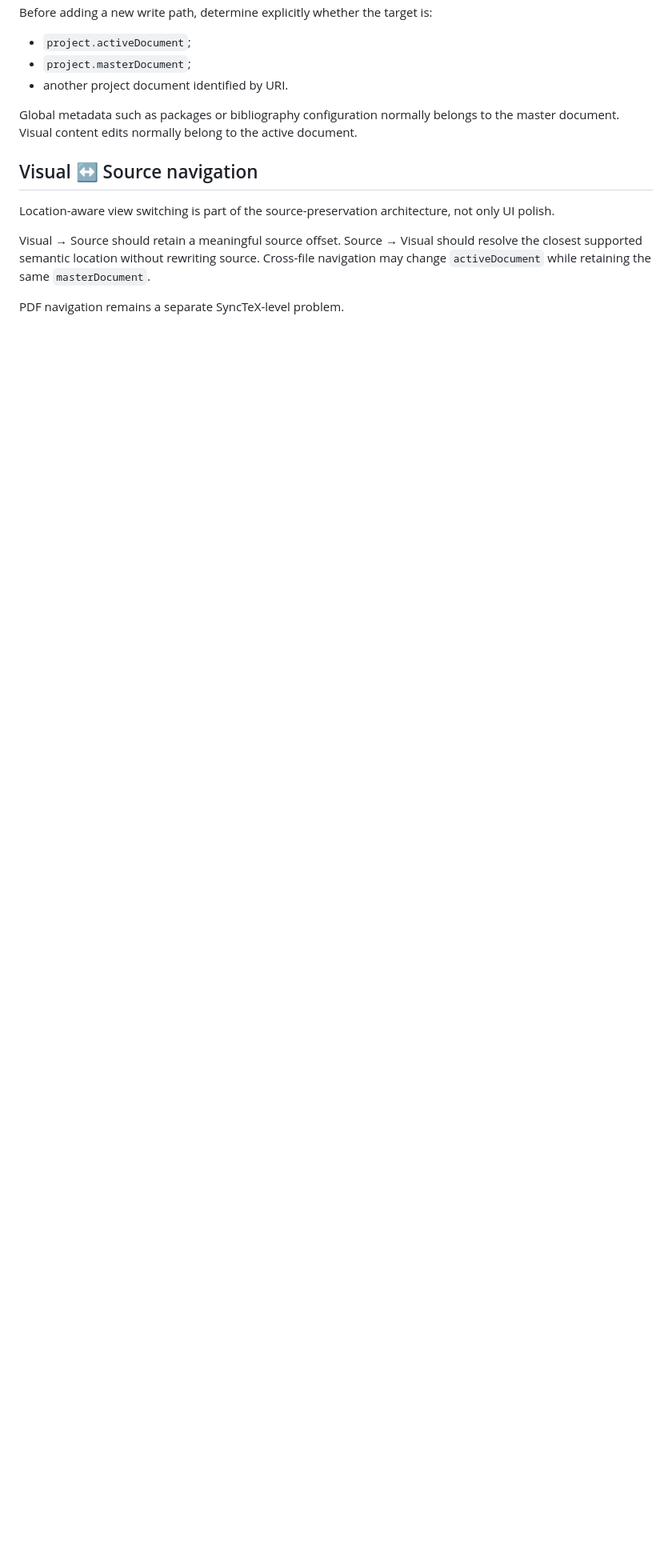
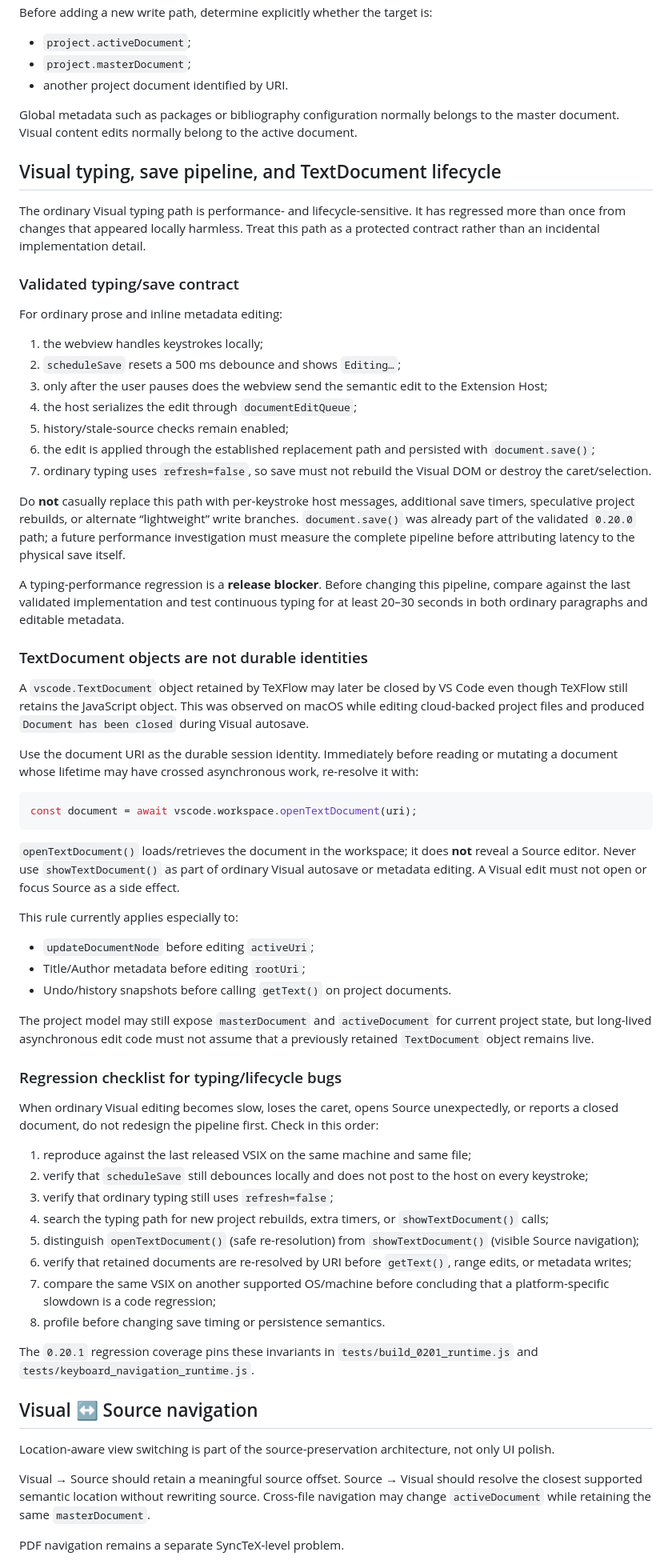
Before and after one commit to LeandroZipitria/texflow, a Markdown page: docs/DEVELOPMENT.md, the part around one of its changes. Shown at 80% size. Drawn GitHub-style; blank space fills up the shorter version.

Commit message:
Document Visual typing and TextDocument lifecycle

````diff
--- a/docs/DEVELOPMENT.md
+++ b/docs/DEVELOPMENT.md
@@ -73,6 +73,62 @@ Before adding a new write path, determine explicitly whether the target is:
 
 Global metadata such as packages or bibliography configuration normally belongs to the master document. Visual content edits normally belong to the active document.
 
+
+## Visual typing, save pipeline, and TextDocument lifecycle
+
+The ordinary Visual typing path is performance- and lifecycle-sensitive. It has regressed more than once from changes that appeared locally harmless. Treat this path as a protected contract rather than an incidental implementation detail.
+
+### Validated typing/save contract
+
+For ordinary prose and inline metadata editing:
+
+1. the webview handles keystrokes locally;
+2. `scheduleSave` resets a 500 ms debounce and shows `Editing…`;
+3. only after the user pauses does the webview send the semantic edit to the Extension Host;
+4. the host serializes the edit through `documentEditQueue`;
+5. history/stale-source checks remain enabled;
+6. the edit is applied through the established replacement path and persisted with `document.save()`;
+7. ordinary typing uses `refresh=false`, so save must not rebuild the Visual DOM or destroy the caret/selection.
+
+Do **not** casually replace this path with per-keystroke host messages, additional save timers, speculative project rebuilds, or alternate “lightweight” write branches. `document.save()` was already part of the validated `0.20.0` path; a future performance investigation must measure the complete pipeline before attributing latency to the physical save itself.
+
+A typing-performance regression is a **release blocker**. Before changing this pipeline, compare against the last validated implementation and test continuous typing for at least 20–30 seconds in both ordinary paragraphs and editable metadata.
+
+### TextDocument objects are not durable identities
+
+A `vscode.TextDocument` object retained by TeXFlow may later be closed by VS Code even though TeXFlow still retains the JavaScript object. This was observed on macOS while editing cloud-backed project files and produced `Document has been closed` during Visual autosave.
+
+Use the document URI as the durable session identity. Immediately before reading or mutating a document whose lifetime may have crossed asynchronous work, re-resolve it with:
+
+```ts
+const document = await vscode.workspace.openTextDocument(uri);
+```
+
+`openTextDocument()` loads/retrieves the document in the workspace; it does **not** reveal a Source editor. Never use `showTextDocument()` as part of ordinary Visual autosave or metadata editing. A Visual edit must not open or focus Source as a side effect.
+
+This rule currently applies especially to:
+
+- `updateDocumentNode` before editing `activeUri`;
+- Title/Author metadata before editing `rootUri`;
+- Undo/history snapshots before calling `getText()` on project documents.
+
+The project model may still expose `masterDocument` and `activeDocument` for current project state, but long-lived asynchronous edit code must not assume that a previously retained `TextDocument` object remains live.
+
+### Regression checklist for typing/lifecycle bugs
+
+When ordinary Visual editing becomes slow, loses the caret, opens Source unexpectedly, or reports a closed document, do not redesign the pipeline first. Check in this order:
+
+1. reproduce against the last released VSIX on the same machine and same file;
+2. verify that `scheduleSave` still debounces locally and does not post to the host on every keystroke;
+3. verify that ordinary typing still uses `refresh=false`;
+4. search the typing path for new project rebuilds, extra timers, or `showTextDocument()` calls;
+5. distinguish `openTextDocument()` (safe re-resolution) from `showTextDocument()` (visible Source navigation);
+6. verify that retained documents are re-resolved by URI before `getText()`, range edits, or metadata writes;
+7. compare the same VSIX on another supported OS/machine before concluding that a platform-specific slowdown is a code regression;
+8. profile before changing save timing or persistence semantics.
+
+The `0.20.1` regression coverage pins these invariants in `tests/build_0201_runtime.js` and `tests/keyboard_navigation_runtime.js`.
+
 ## Visual ↔ Source navigation
 
 Location-aware view switching is part of the source-preservation architecture, not only UI polish.
````
Also changed, not shown: other parts of docs/DEVELOPMENT.md (+3 -1 lines).
